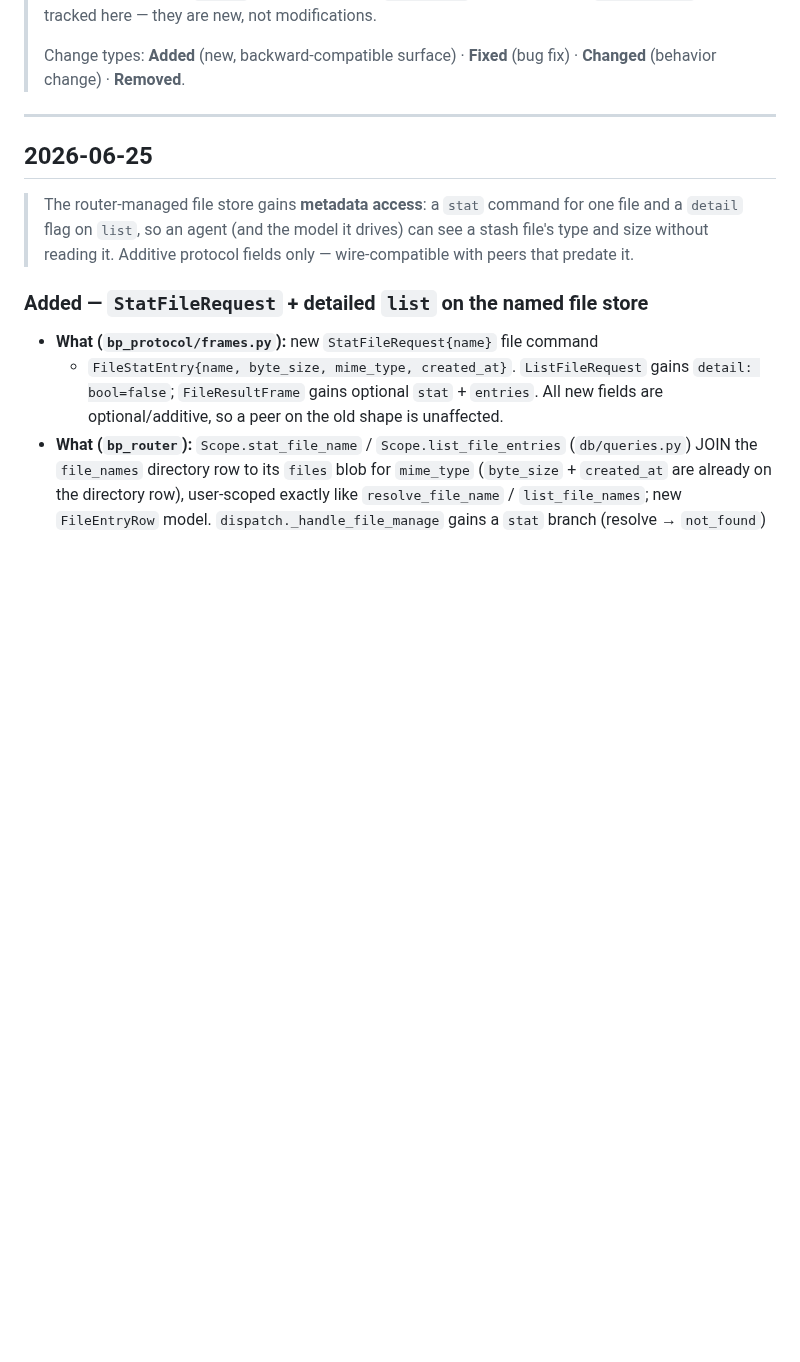
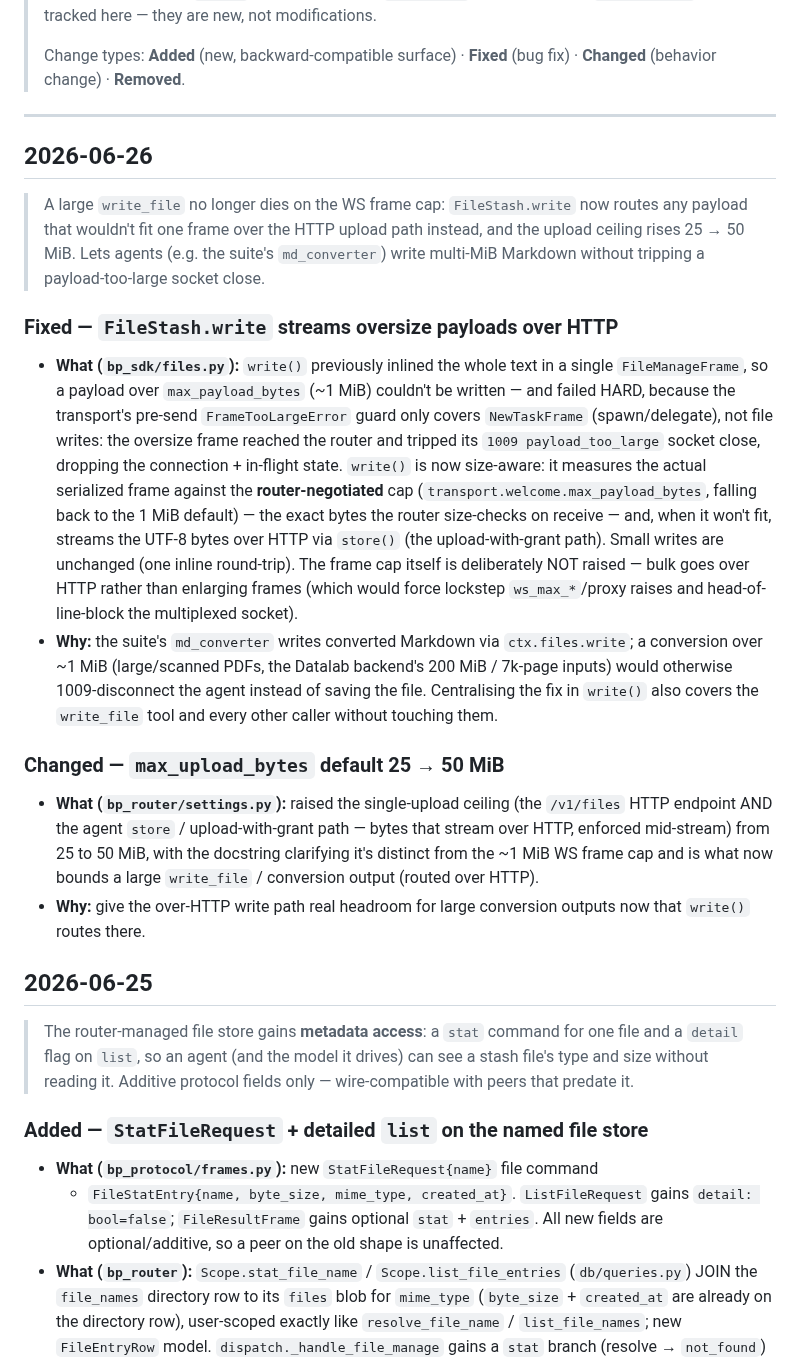
Before and after one commit to SJK-py/backplaned-agents, a Markdown page: docs/backplaned/changelog.md, the part around the change. GitHub-like rendering; blank space fills up the shorter version.

Commit message:
docs(changelog): log the large-write-over-HTTP fix + 50 MiB upload cap
Platform changes in this PR (bp_sdk/files.py, bp_router/settings.py) recorded
in the modification changelog.

Co-Authored-By: Claude Opus 4.8 <noreply@anthropic.com>
Claude-Session: https://claude.ai/code/session_01GriiLqBkYGNGtKM3Y5MUcE

```diff
--- a/docs/backplaned/changelog.md
+++ b/docs/backplaned/changelog.md
@@ -17,6 +17,46 @@
 > **Fixed** (bug fix) · **Changed** (behavior change) · **Removed**.
 
 ---
+
+## 2026-06-26
+
+> A large `write_file` no longer dies on the WS frame cap: `FileStash.write`
+> now routes any payload that wouldn't fit one frame over the HTTP upload path
+> instead, and the upload ceiling rises 25 → 50 MiB. Lets agents (e.g. the
+> suite's `md_converter`) write multi-MiB Markdown without tripping a
+> payload-too-large socket close.
+
+### Fixed — `FileStash.write` streams oversize payloads over HTTP
+
+- **What (`bp_sdk/files.py`):** `write()` previously inlined the whole text in a
+  single `FileManageFrame`, so a payload over `max_payload_bytes` (~1 MiB)
+  couldn't be written — and failed HARD, because the transport's pre-send
+  `FrameTooLargeError` guard only covers `NewTaskFrame` (spawn/delegate), not
+  file writes: the oversize frame reached the router and tripped its
+  `1009 payload_too_large` socket close, dropping the connection + in-flight
+  state. `write()` is now size-aware: it measures the actual serialized frame
+  against the **router-negotiated** cap (`transport.welcome.max_payload_bytes`,
+  falling back to the 1 MiB default) — the exact bytes the router size-checks on
+  receive — and, when it won't fit, streams the UTF-8 bytes over HTTP via
+  `store()` (the upload-with-grant path). Small writes are unchanged (one inline
+  round-trip). The frame cap itself is deliberately NOT raised — bulk goes over
+  HTTP rather than enlarging frames (which would force lockstep
+  `ws_max_*`/proxy raises and head-of-line-block the multiplexed socket).
+- **Why:** the suite's `md_converter` writes converted Markdown via
+  `ctx.files.write`; a conversion over ~1 MiB (large/scanned PDFs, the Datalab
+  backend's 200 MiB / 7k-page inputs) would otherwise 1009-disconnect the agent
+  instead of saving the file. Centralising the fix in `write()` also covers the
+  `write_file` tool and every other caller without touching them.
+
+### Changed — `max_upload_bytes` default 25 → 50 MiB
+
+- **What (`bp_router/settings.py`):** raised the single-upload ceiling (the
+  `/v1/files` HTTP endpoint AND the agent `store` / upload-with-grant path —
+  bytes that stream over HTTP, enforced mid-stream) from 25 to 50 MiB, with the
+  docstring clarifying it's distinct from the ~1 MiB WS frame cap and is what
+  now bounds a large `write_file` / conversion output (routed over HTTP).
+- **Why:** give the over-HTTP write path real headroom for large conversion
+  outputs now that `write()` routes there.
 
 ## 2026-06-25
 
```
